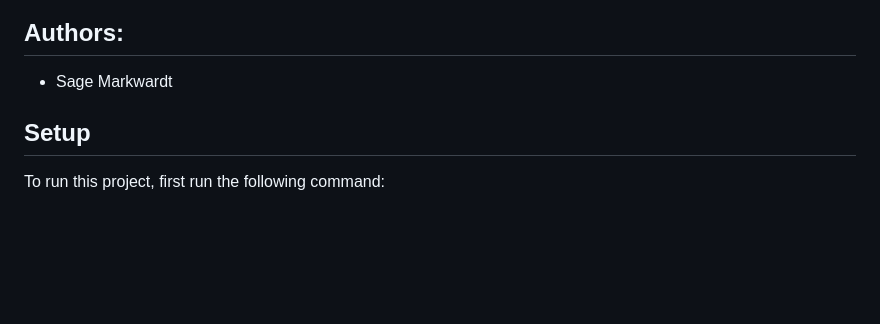
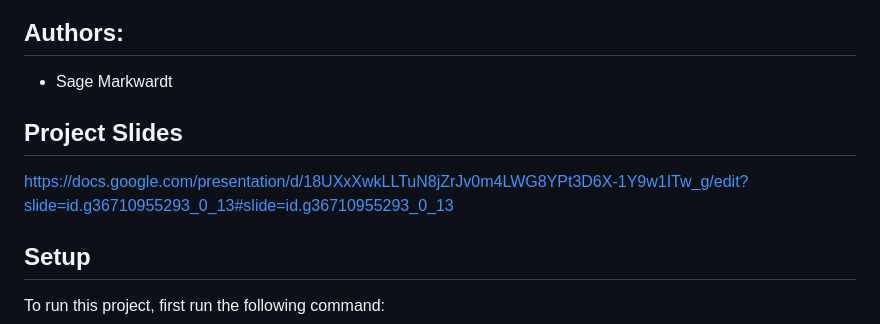
Before and after one commit to SageMar/AI-Final-Project, a Markdown page: README.md, the part around the change. Drawn GitHub-style; blank space fills up the shorter version.

Commit message:
Added slides to readme.md

```diff
--- a/README.md
+++ b/README.md
@@ -2,6 +2,9 @@
 
 ## Authors:
 - Sage Markwardt
+
+## Project Slides
+https://docs.google.com/presentation/d/18UXxXwkLLTuN8jZrJv0m4LWG8YPt3D6X-1Y9w1ITw_g/edit?slide=id.g36710955293_0_13#slide=id.g36710955293_0_13
 
 ## Setup
 
```
